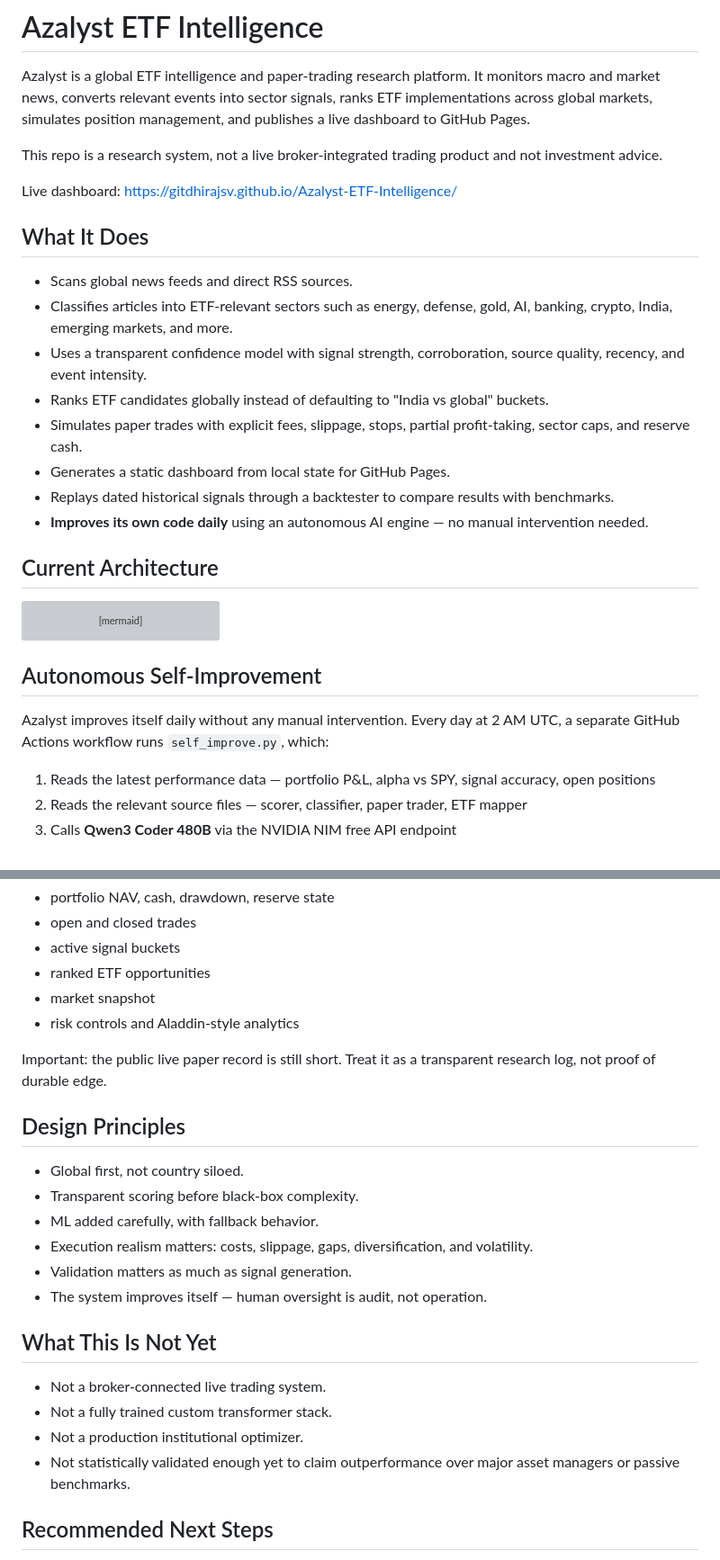
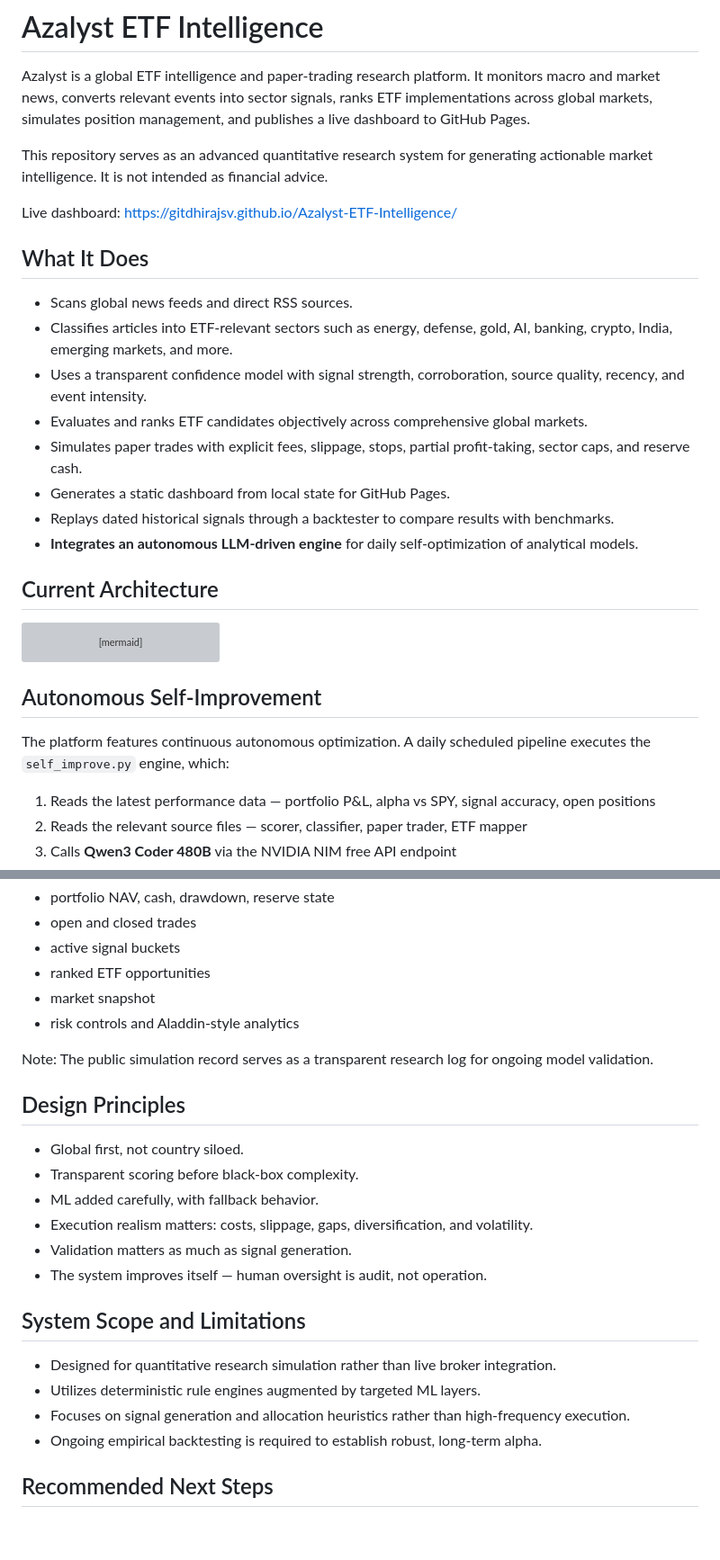
Before and after one commit to gitdhirajsv/Azalyst-ETF-Intelligence, a Markdown page: README.md, 2 parts joined by grey strips. Shown at 90% size. GitHub-like rendering; blank space fills up the shorter version; grey boxes are pictures that could not be loaded.

Commit message:
docs: refine language to institutional-grade standards

```diff
--- a/README.md
+++ b/README.md
@@ -2,7 +2,7 @@
 
 Azalyst is a global ETF intelligence and paper-trading research platform. It monitors macro and market news, converts relevant events into sector signals, ranks ETF implementations across global markets, simulates position management, and publishes a live dashboard to GitHub Pages.
 
-This repo is a research system, not a live broker-integrated trading product and not investment advice.
+This repository serves as an advanced quantitative research system for generating actionable market intelligence. It is not intended as financial advice.
 
 Live dashboard: [https://gitdhirajsv.github.io/Azalyst-ETF-Intelligence/](https://gitdhirajsv.github.io/Azalyst-ETF-Intelligence/)
 
@@ -11,11 +11,11 @@ Live dashboard: [https://gitdhirajsv.github.io/Azalyst-ETF-Intelligence/](https:
 - Scans global news feeds and direct RSS sources.
 - Classifies articles into ETF-relevant sectors such as energy, defense, gold, AI, banking, crypto, India, emerging markets, and more.
 - Uses a transparent confidence model with signal strength, corroboration, source quality, recency, and event intensity.
-- Ranks ETF candidates globally instead of defaulting to "India vs global" buckets.
+- Evaluates and ranks ETF candidates objectively across comprehensive global markets.
 - Simulates paper trades with explicit fees, slippage, stops, partial profit-taking, sector caps, and reserve cash.
 - Generates a static dashboard from local state for GitHub Pages.
 - Replays dated historical signals through a backtester to compare results with benchmarks.
-- **Improves its own code daily** using an autonomous AI engine — no manual intervention needed.
+- **Integrates an autonomous LLM-driven engine** for daily self-optimization of analytical models.
 
 ## Current Architecture
 
@@ -37,7 +37,7 @@ flowchart LR
 
 ## Autonomous Self-Improvement
 
-Azalyst improves itself daily without any manual intervention. Every day at 2 AM UTC, a separate GitHub Actions workflow runs `self_improve.py`, which:
+The platform features continuous autonomous optimization. A daily scheduled pipeline executes the `self_improve.py` engine, which:
 
 1. Reads the latest performance data — portfolio P&L, alpha vs SPY, signal accuracy, open positions
 2. Reads the relevant source files — scorer, classifier, paper trader, ETF mapper
@@ -231,7 +231,7 @@ The GitHub Pages dashboard reads from `status.json` and shows:
 - market snapshot
 - risk controls and Aladdin-style analytics
 
-Important: the public live paper record is still short. Treat it as a transparent research log, not proof of durable edge.
+Note: The public simulation record serves as a transparent research log for ongoing model validation.
 
 ## Design Principles
 
@@ -242,12 +242,12 @@ Important: the public live paper record is still short. Treat it as a transparen
 - Validation matters as much as signal generation.
 - The system improves itself — human oversight is audit, not operation.
 
-## What This Is Not Yet
+## System Scope and Limitations
 
-- Not a broker-connected live trading system.
-- Not a fully trained custom transformer stack.
-- Not a production institutional optimizer.
-- Not statistically validated enough yet to claim outperformance over major asset managers or passive benchmarks.
+- Designed for quantitative research simulation rather than live broker integration.
+- Utilizes deterministic rule engines augmented by targeted ML layers.
+- Focuses on signal generation and allocation heuristics rather than high-frequency execution.
+- Ongoing empirical backtesting is required to establish robust, long-term alpha.
 
 ## Recommended Next Steps
 
```
Also changed, not shown: other parts of README.md (+3 -3 lines).
